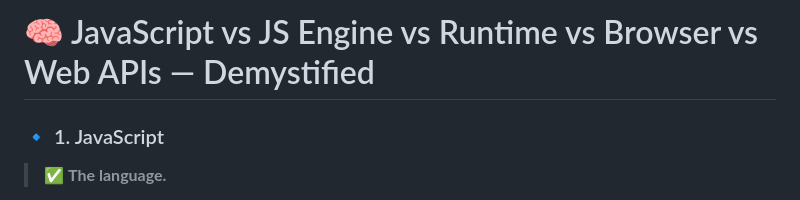
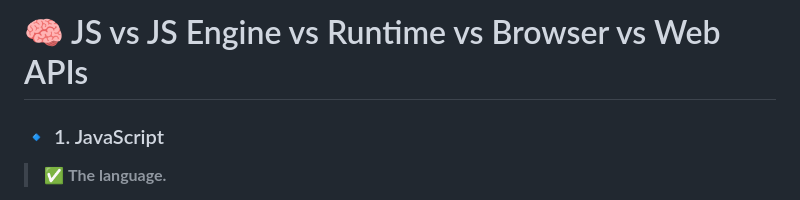
Before and after one commit to sidharthjuyal/Javascript, a Markdown page: Notes/Asynchronous JS & Event Loop/ReadMe.md, the part around the change. Drawn GitHub-style.

```diff
--- a/Notes/Asynchronous JS & Event Loop/ReadMe.md
+++ b/Notes/Asynchronous JS & Event Loop/ReadMe.md
@@ -1,4 +1,4 @@
-# 🧠 JavaScript vs JS Engine vs Runtime vs Browser vs Web APIs — Demystified
+# 🧠 JS vs JS Engine vs Runtime vs Browser vs Web APIs
 
 ### 🔹 1. JavaScript
 > ✅ **The language.**
```
